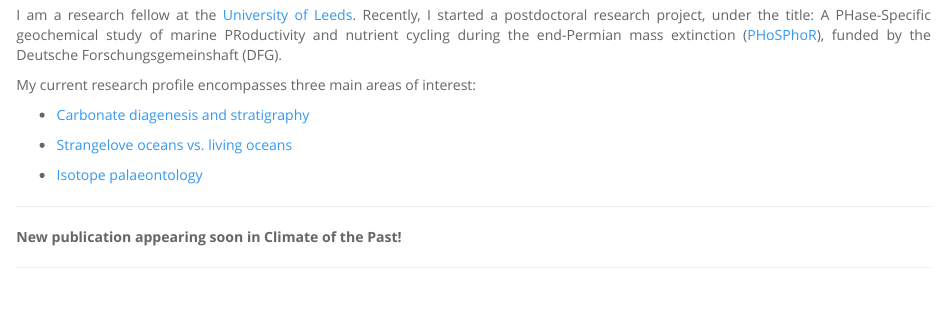
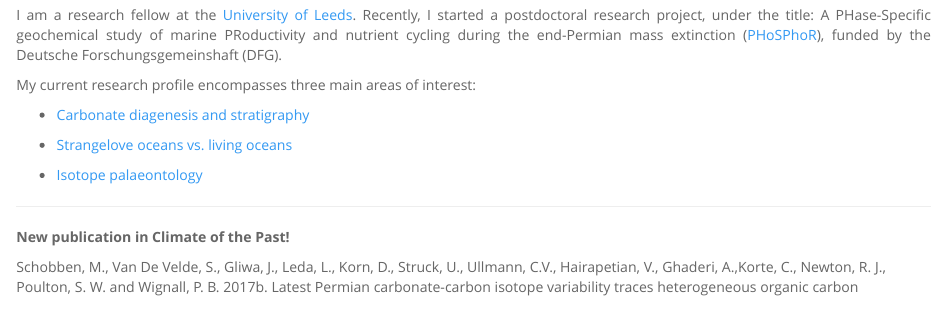
Before and after one commit to MartinSchobben/webpage, an R Markdown document (index.Rmd): the page in a window 1100 px wide, from 210 px down. The pictures show the output file index.html that the author committed with the source, opened offline; library style sheets and scripts come from the installed R packages.

Commit message:
front page update

```diff
--- a/index.Rmd
+++ b/index.Rmd
@@ -23,6 +23,9 @@ My current research profile encompasses three main areas of interest:
 
 ---
 
-**New publication appearing soon in Climate of the Past!**
+**New publication in Climate of the Past!**
+
+<p style="text-align:justify;">
 
 
+Schobben, M., Van De Velde, S., Gliwa, J., Leda, L., Korn, D., Struck, U., Ullmann, C.V., Hairapetian, V., Ghaderi, A.,Korte, C., Newton, R. J., Poulton, S. W. and Wignall, P. B. 2017b. Latest Permian carbonate-carbon isotope variability traces heterogeneous organic carbon accumulation and authigenic carbonate formation. Climate of the Past 13, 1635--1659 (<https://doi.org/10.5194/cp-13-1635-2017>).
```
Also changed, not shown: index.html, index.Rmd (2 more changed lines).
